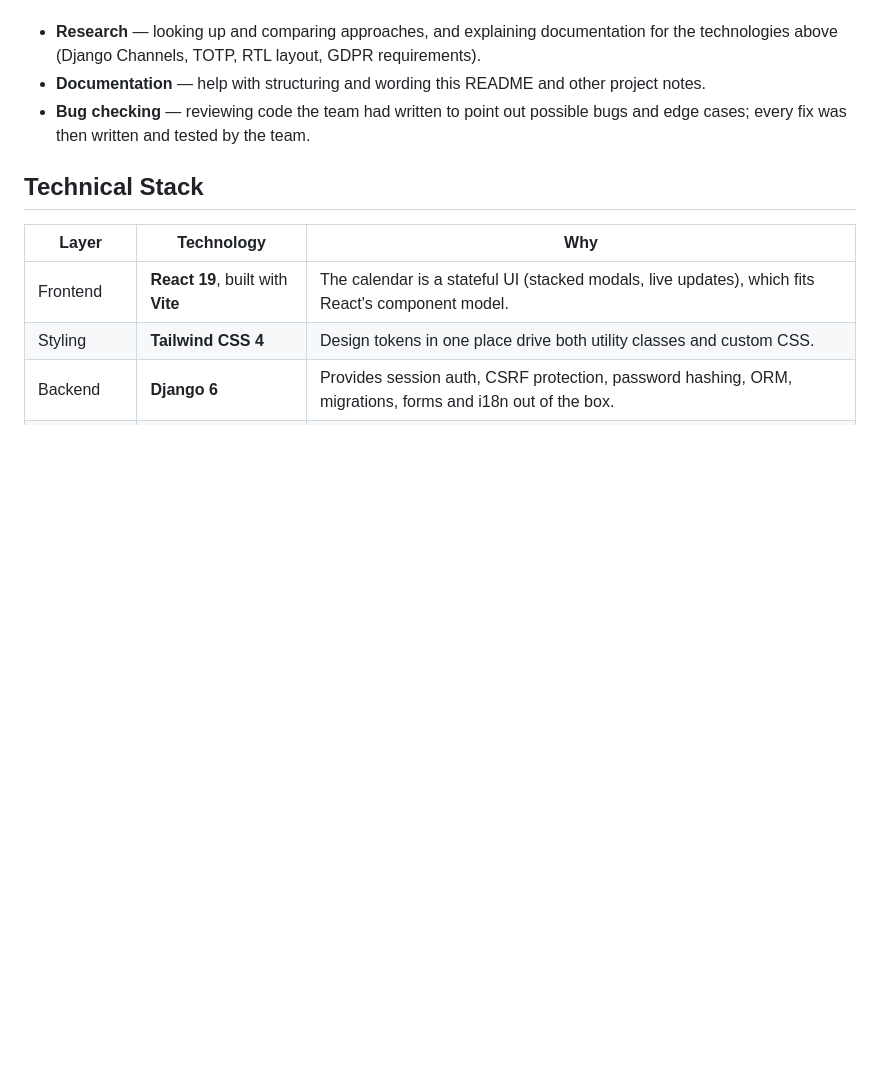
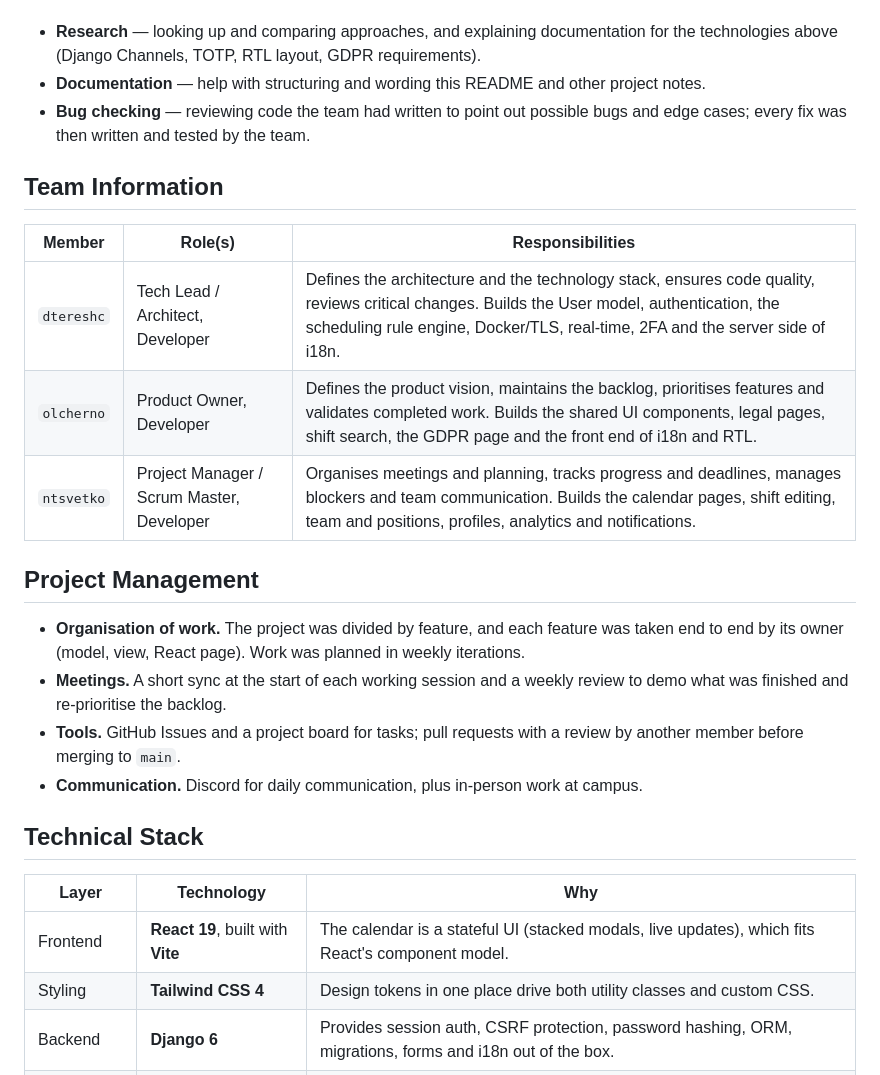
Before and after one commit to DT-sudo/PlanShift, a Markdown page: README.md, the part around the change. GitHub-like rendering; blank space fills up the shorter version.

Commit message:
docs(readme): add team information and project management
Roles, how the work was split and how the team tracked and reviewed it.

```diff
--- a/README.md
+++ b/README.md
@@ -128,6 +128,24 @@ AI was used only as a supporting tool, for:
 - **Bug checking** — reviewing code the team had written to point out possible bugs and edge cases;
   every fix was then written and tested by the team.
 
+## Team Information
+
+| Member | Role(s) | Responsibilities |
+|---|---|---|
+| `dtereshc` | Tech Lead / Architect, Developer | Defines the architecture and the technology stack, ensures code quality, reviews critical changes. Builds the User model, authentication, the scheduling rule engine, Docker/TLS, real-time, 2FA and the server side of i18n. |
+| `olcherno` | Product Owner, Developer | Defines the product vision, maintains the backlog, prioritises features and validates completed work. Builds the shared UI components, legal pages, shift search, the GDPR page and the front end of i18n and RTL. |
+| `ntsvetko` | Project Manager / Scrum Master, Developer | Organises meetings and planning, tracks progress and deadlines, manages blockers and team communication. Builds the calendar pages, shift editing, team and positions, profiles, analytics and notifications. |
+
+## Project Management
+
+- **Organisation of work.** The project was divided by feature, and each feature was taken end to
+  end by its owner (model, view, React page). Work was planned in weekly iterations.
+- **Meetings.** A short sync at the start of each working session and a weekly review to demo what
+  was finished and re-prioritise the backlog.
+- **Tools.** GitHub Issues and a project board for tasks; pull requests with a review by another
+  member before merging to `main`.
+- **Communication.** Discord for daily communication, plus in-person work at campus.
+
 ## Technical Stack
 
 | Layer | Technology | Why |
```
